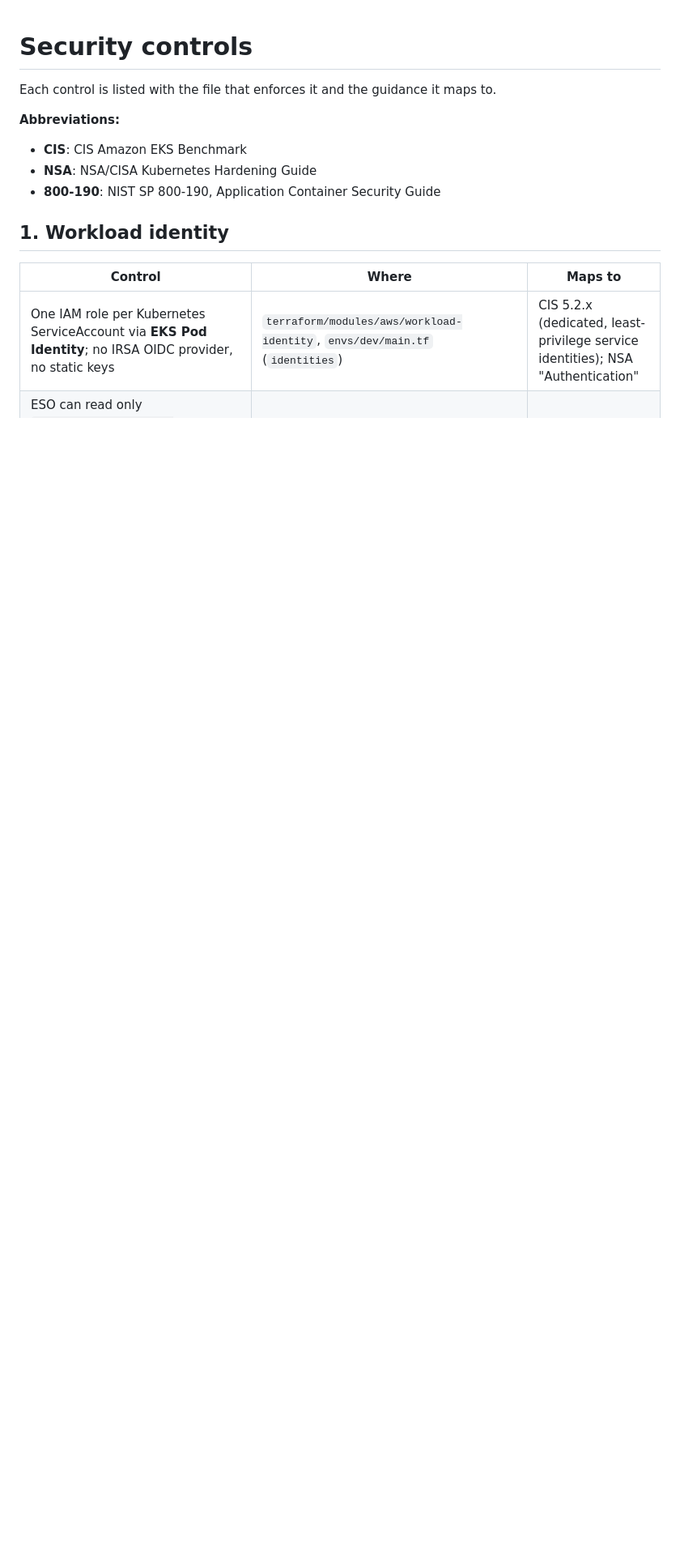
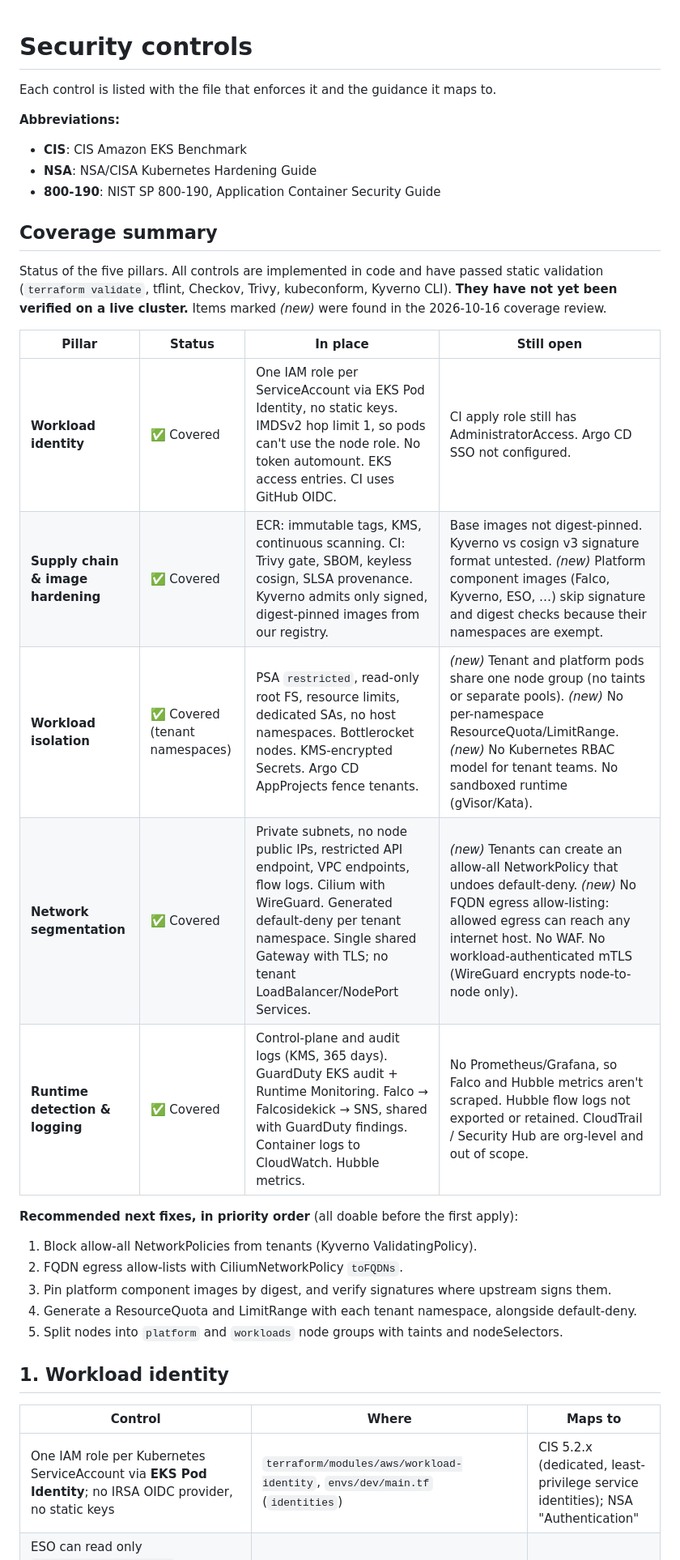
Before and after one commit to yicheung/tf-eks-infra, a Markdown page: docs/security-controls.md, the part around one of its changes. Shown at 81% size. GitHub-like rendering; blank space fills up the shorter version.

```diff
--- a/docs/security-controls.md
+++ b/docs/security-controls.md
@@ -6,6 +6,26 @@ Each control is listed with the file that enforces it and the guidance it maps t
 - **CIS**: CIS Amazon EKS Benchmark
 - **NSA**: NSA/CISA Kubernetes Hardening Guide
 - **800-190**: NIST SP 800-190, Application Container Security Guide
+
+## Coverage summary
+
+Status of the five pillars. All controls are implemented in code and have passed static validation (`terraform validate`, tflint, Checkov, Trivy, kubeconform, Kyverno CLI). **They have not yet been verified on a live cluster.** Items marked *(new)* were found in the 2026-10-16 coverage review.
+
+| Pillar | Status | In place | Still open |
+|---|---|---|---|
+| **Workload identity** | ✅ Covered | One IAM role per ServiceAccount via EKS Pod Identity, no static keys. IMDSv2 hop limit 1, so pods can't use the node role. No token automount. EKS access entries. CI uses GitHub OIDC. | CI apply role still has AdministratorAccess. Argo CD SSO not configured. |
+| **Supply chain & image hardening** | ✅ Covered | ECR: immutable tags, KMS, continuous scanning. CI: Trivy gate, SBOM, keyless cosign, SLSA provenance. Kyverno admits only signed, digest-pinned images from our registry. | Base images not digest-pinned. Kyverno vs cosign v3 signature format untested. *(new)* Platform component images (Falco, Kyverno, ESO, …) skip signature and digest checks because their namespaces are exempt. |
+| **Workload isolation** | ✅ Covered (tenant namespaces) | PSA `restricted`, read-only root FS, resource limits, dedicated SAs, no host namespaces. Bottlerocket nodes. KMS-encrypted Secrets. Argo CD AppProjects fence tenants. | *(new)* Tenant and platform pods share one node group (no taints or separate pools). *(new)* No per-namespace ResourceQuota/LimitRange. *(new)* No Kubernetes RBAC model for tenant teams. No sandboxed runtime (gVisor/Kata). |
+| **Network segmentation** | ✅ Covered | Private subnets, no node public IPs, restricted API endpoint, VPC endpoints, flow logs. Cilium with WireGuard. Generated default-deny per tenant namespace. Single shared Gateway with TLS; no tenant LoadBalancer/NodePort Services. | *(new)* Tenants can create an allow-all NetworkPolicy that undoes default-deny. *(new)* No FQDN egress allow-listing: allowed egress can reach any internet host. No WAF. No workload-authenticated mTLS (WireGuard encrypts node-to-node only). |
+| **Runtime detection & logging** | ✅ Covered | Control-plane and audit logs (KMS, 365 days). GuardDuty EKS audit + Runtime Monitoring. Falco → Falcosidekick → SNS, shared with GuardDuty findings. Container logs to CloudWatch. Hubble metrics. | No Prometheus/Grafana, so Falco and Hubble metrics aren't scraped. Hubble flow logs not exported or retained. CloudTrail / Security Hub are org-level and out of scope. |
+
+**Recommended next fixes, in priority order** (all doable before the first apply):
+
+1. Block allow-all NetworkPolicies from tenants (Kyverno ValidatingPolicy).
+2. FQDN egress allow-lists with CiliumNetworkPolicy `toFQDNs`.
+3. Pin platform component images by digest, and verify signatures where upstream signs them.
+4. Generate a ResourceQuota and LimitRange with each tenant namespace, alongside default-deny.
+5. Split nodes into `platform` and `workloads` node groups with taints and nodeSelectors.
 
 ## 1. Workload identity
 
```
Also changed, not shown: other parts of docs/security-controls.md (+8 -0 lines), README.md (+1 -1 lines).
